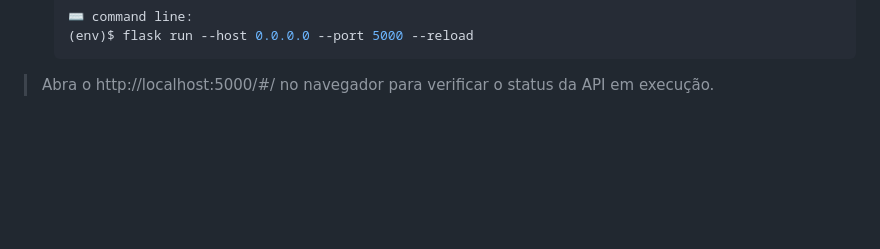
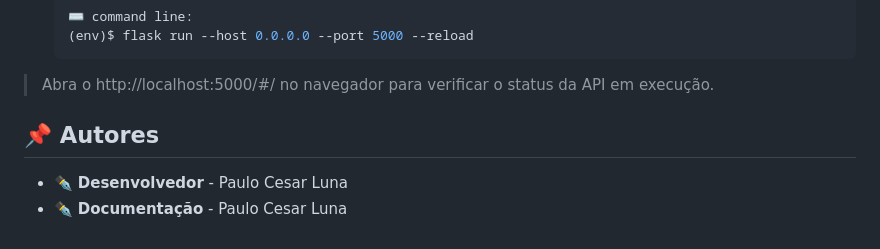
Before and after one commit to anjdric/sprint1-mvp-backend, a Markdown page: README.md, the part around the change. Rendered like a GitHub page; blank space fills up the shorter version.

````diff
--- a/README.md
+++ b/README.md
@@ -94,3 +94,10 @@ Para executar o projeto localmente, siga os passos abaixo:
    (env)$ flask run --host 0.0.0.0 --port 5000 --reload
    ```
 > Abra o http://localhost:5000/#/ no navegador para verificar o status da API em execução.
+
+
+
+## 📌 Autores
+
+- ✒️ **Desenvolvedor** - Paulo Cesar Luna
+- ✒️ **Documentação** - Paulo Cesar Luna
````
